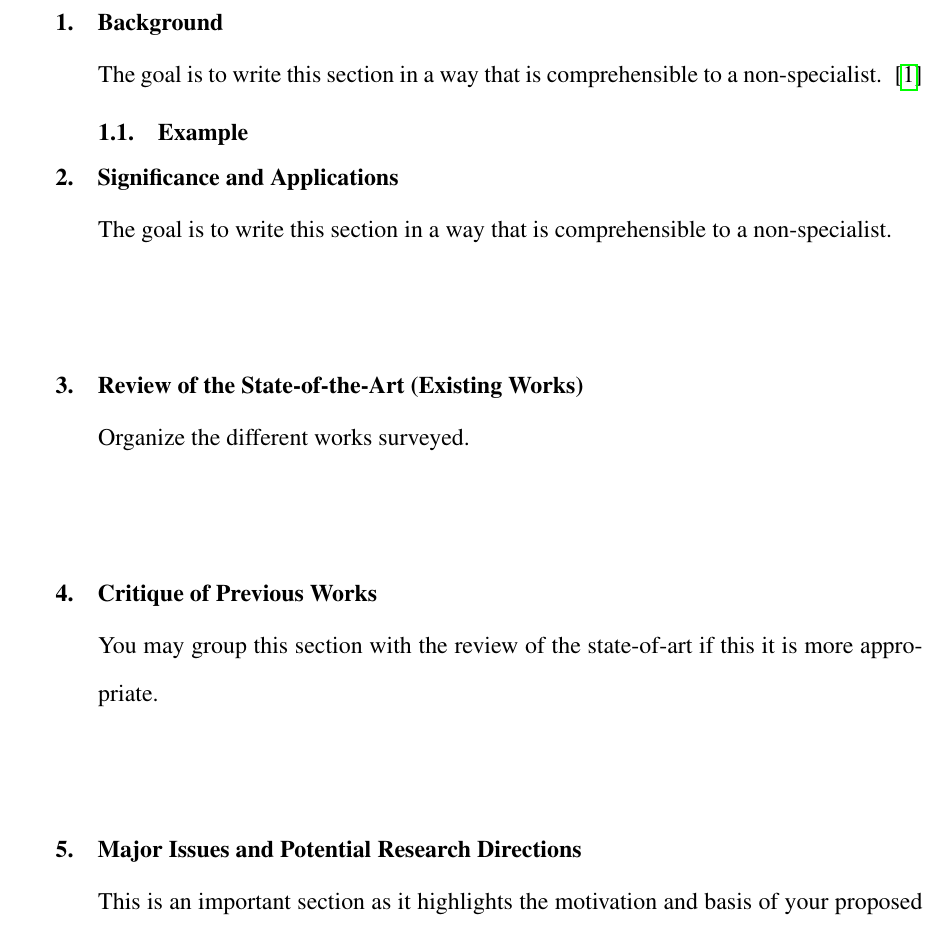
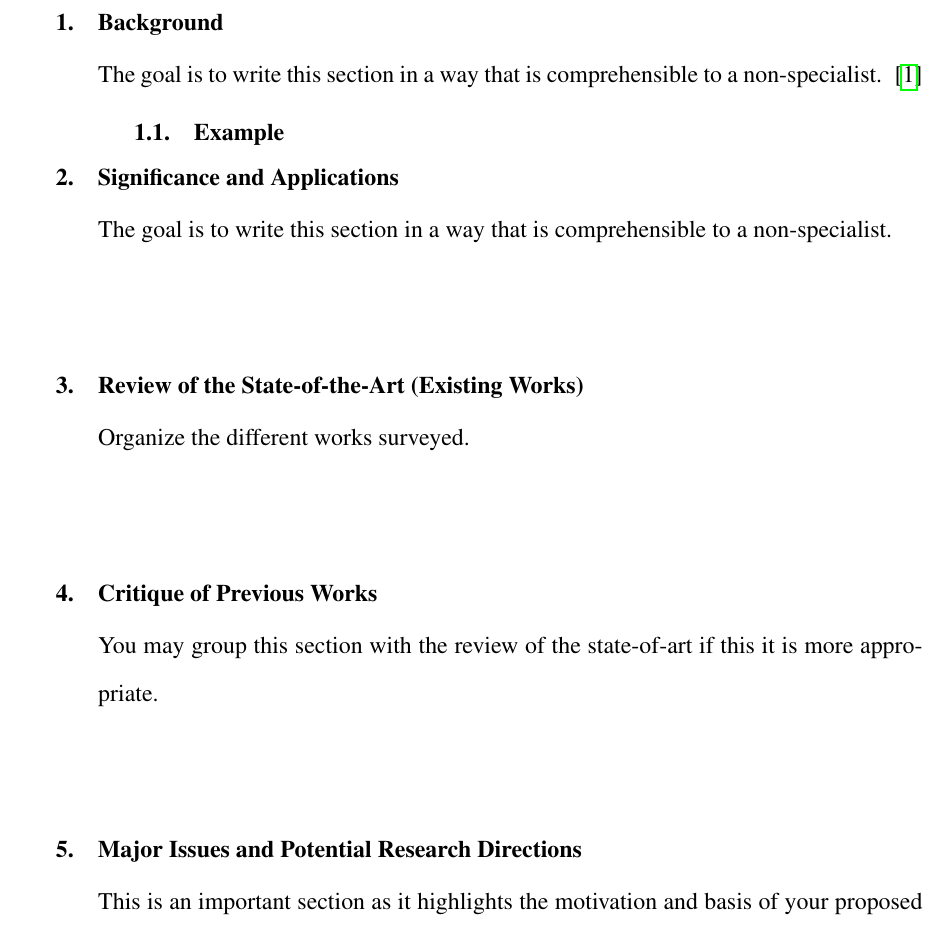
Before and after one commit to scliubit/EE8001, a LaTeX paper (latex_report/main.tex): part of page 1 of 2, cut so that both start at the same text. Compiled offline with pdfLaTeX.

Commit message:
unit fix

```diff
--- a/latex_report/main.tex
+++ b/latex_report/main.tex
@@ -35,10 +35,10 @@
 
 
 \titleformat{\section}
-{\normalfont\bfseries\vspace{-1.0em}}{\hspace{0.63cm}\thesection.}{1em}{\vspace{-0.8em}}
+{\normalfont\bfseries\vspace{-1.0em}}{\hspace{0.25in}\thesection.}{1em}{\vspace{-0.8em}}
 
 \titleformat{\subsection}
-{\normalfont\bfseries\vspace{-1.0em}}{\hspace{0cm}\thesubsection.}{1em}{\vspace{-0em}}
+{\normalfont\bfseries\vspace{-1.0em}}{\hspace{0.25in}\thesubsection.}{1em}{\vspace{-0em}}
 
 % Turn on the style
 \pagestyle{fancy}
```
